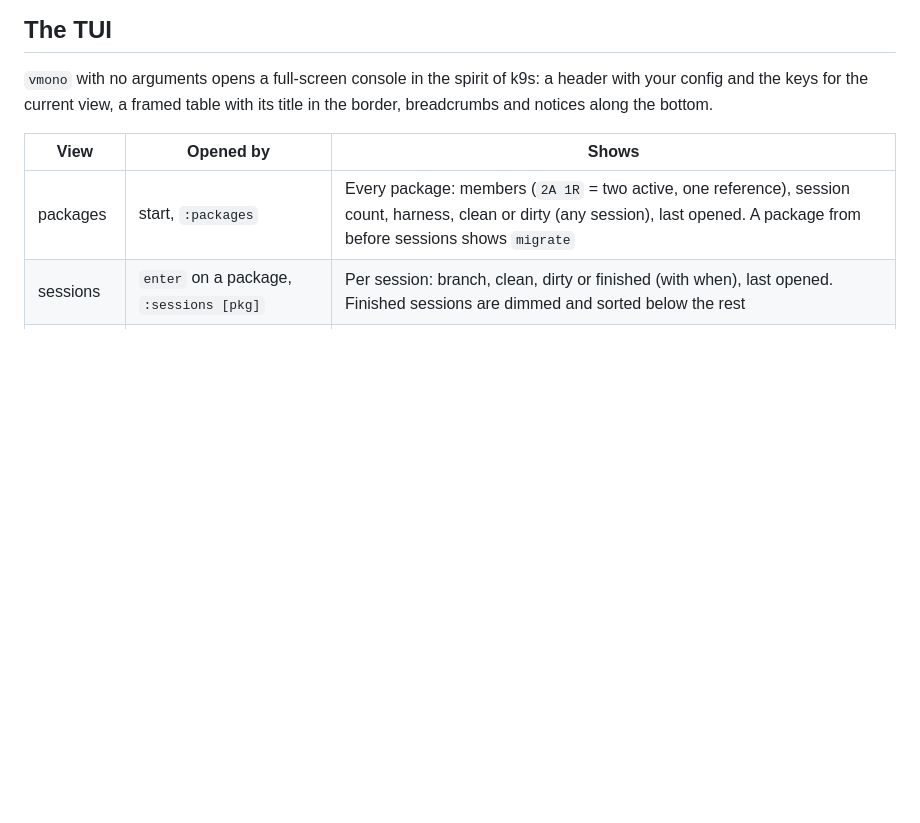
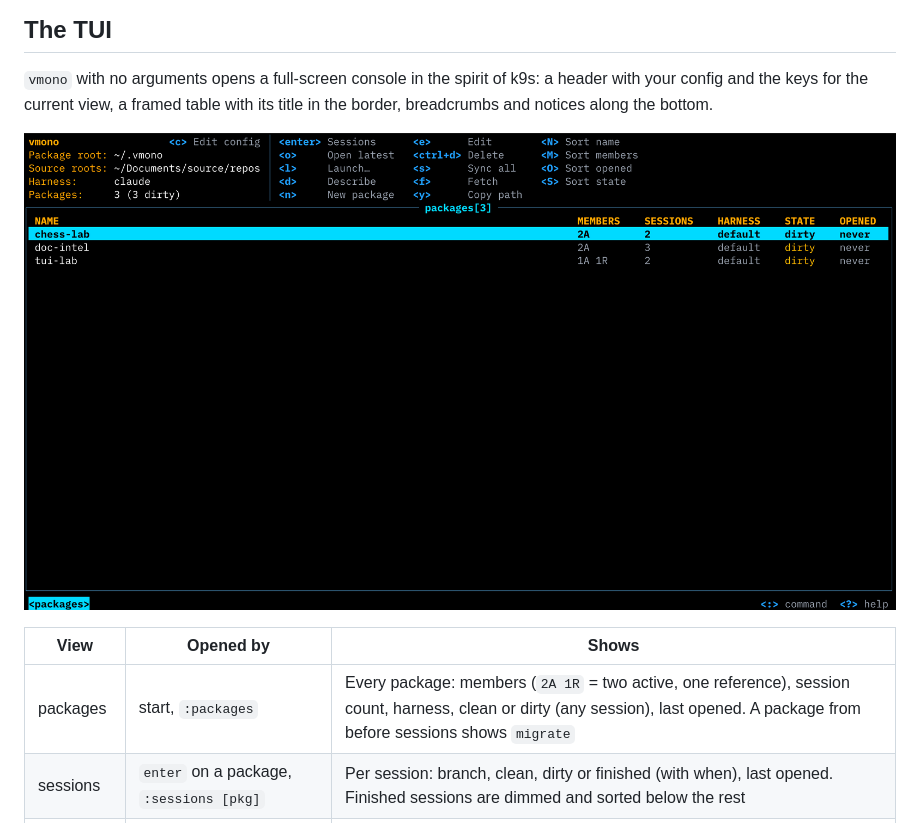
Before and after one commit to doneill612/vmono, a Markdown page: README.md, the part around the change. GitHub-like rendering; pictures changed too: docs/vmono-ex.png (added); blank space fills up the shorter version.

Commit message:
docs: README update + gitignore update

```diff
--- a/README.md
+++ b/README.md
@@ -50,6 +50,8 @@ Add `eval "$(vmono shell-init zsh)"` (or `bash`, `fish`, `pwsh`) to your shell r
 ## The TUI
 
 `vmono` with no arguments opens a full-screen console in the spirit of k9s: a header with your config and the keys for the current view, a framed table with its title in the border, breadcrumbs and notices along the bottom.
+
+![The vmono TUI showing the packages view](docs/vmono-ex.png)
 
 | View | Opened by | Shows |
 | --- | --- | --- |
```
Also changed, not shown: 1 other file.
